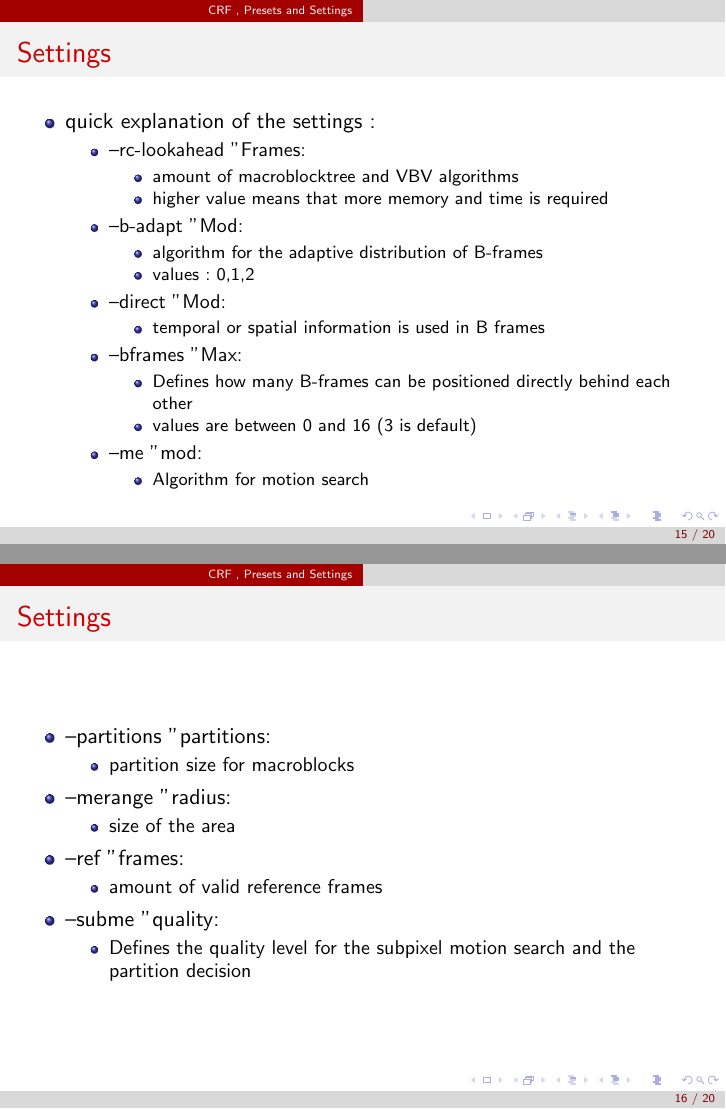
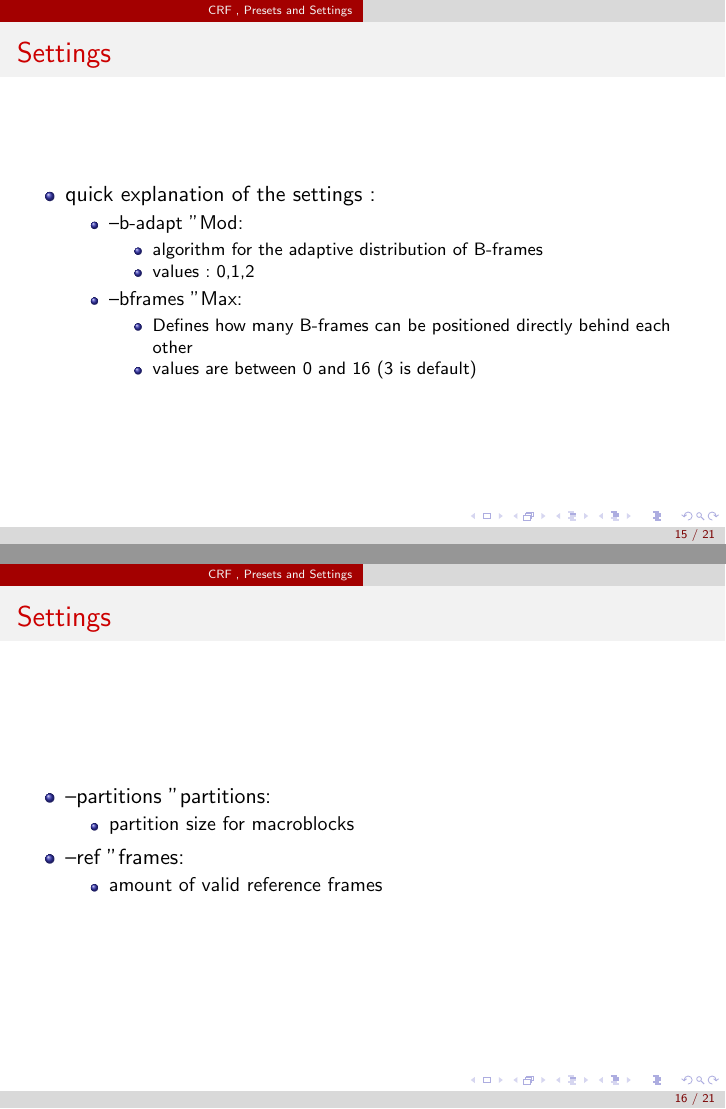
Before and after one commit to samydafir/Multimedia-Datenformate, LaTeX slides (presentation.tex): pages 15 and 16 of 20 before the commit and pages 15 and 16 of 21 after it, joined at a grey line. Compiled offline with pdfLaTeX.

Commit message:
Update presentation.tex

```diff
--- a/presentation.tex
+++ b/presentation.tex
@@ -216,31 +204,16 @@ The database consists of finger vein images of different fingers of different pe
   \begin{itemize}
     \item quick explanation of the settings :
     \begin{itemize}
-        \item --rc-lookahead "Frames" : \\
-        \begin{itemize}
-        \item amount of macroblocktree and VBV algorithms
-        \item higher value means that more memory and time is required
-
-        \end{itemize}
         \item --b-adapt "Mod" : \\
         \begin{itemize}
         \item algorithm for the adaptive distribution of B-frames
         \item values : 0,1,2
-        \end{itemize}
-        \item --direct "Mod" : \\
-        \begin{itemize}
-        \item  temporal or spatial information is used in B frames
         \end{itemize}
         \item --bframes "Max" : \\
         \begin{itemize}
         \item Defines how many B-frames can be positioned directly behind each other
         \item values are between 0 and 16 (3 is default)
         \end{itemize}
-        \item --me "mod" : \\
-        \begin{itemize}
-        \item Algorithm for motion search
-        \end{itemize}
-
 
     \end{itemize}
   \end{itemize}
@@ -251,19 +224,21 @@ The database consists of finger vein images of different fingers of different pe
         \begin{itemize}
         \item partition size for macroblocks
         \end{itemize}
-\item --merange "radius" : \\
-        \begin{itemize}
-        \item size of the area
-        \end{itemize}
     \item --ref "frames" : \\
     \begin{itemize}
     \item amount of valid reference frames
     \end{itemize}
-    \item --subme "quality" : \\
-    \begin{itemize}
-    \item Defines the quality level for the subpixel motion search and the partition decision
-    \end{itemize}
 
+\end{itemize}
+}
+
+\frame{\frametitle{Settings (qscale mpeg4)}
+\begin{itemize}
+\item -qscale:v n
+\item configure and select a video quality level
+\item value for n : 1-31
+\item 1 is the highest quality for largest filesize
+\item 31 is the lawest quality for smalest filesize
 \end{itemize}
 }
 
```
Also changed, not shown: presentation.tex (22 more changed lines).
